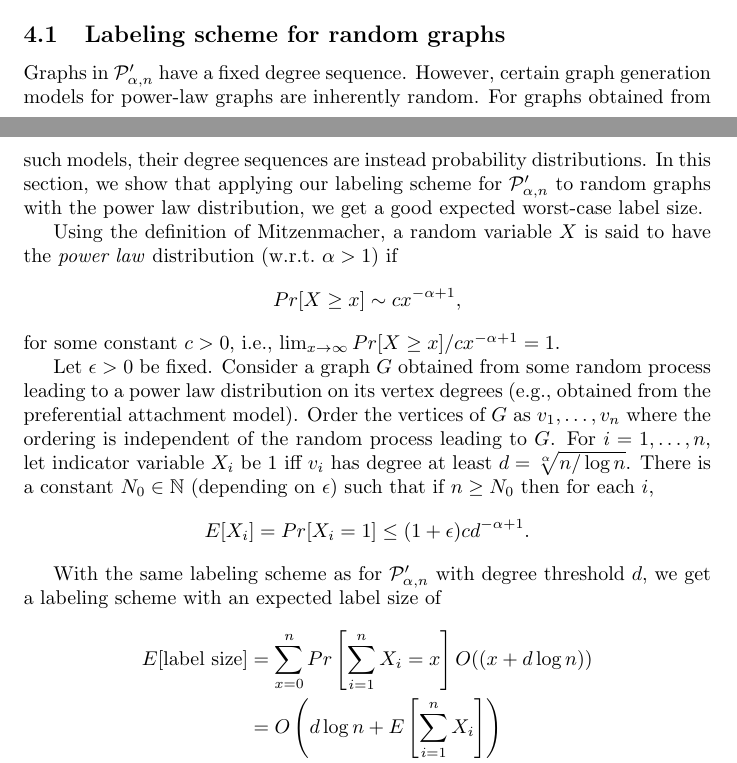
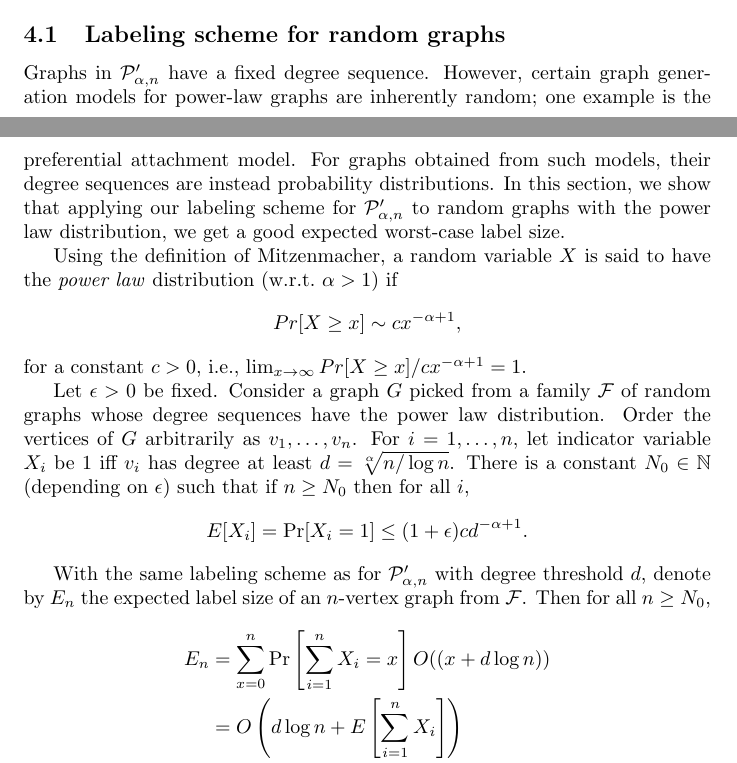
Before and after one commit to noyrotbart/PowerLaw, a LaTeX paper (Power law/Legacy versions/JacobChristmas.tex, which reads Power law/ExpectedUpperBound.tex): two parts of pages 9 and 10 of 22, joined at a grey line, cut so that both start at the same text. Compiled offline with pdfLaTeX.

Commit message:
Finished section on expected label size.

```diff
--- a/Power law/ExpectedUpperBound.tex
+++ b/Power law/ExpectedUpperBound.tex
@@ -1,20 +1,20 @@
 \subsection{Labeling scheme for random graphs}
-Graphs in $\PLB$ have a fixed degree sequence. However, certain graph generation models for power-law graphs are inherently random. For graphs obtained from such models, their degree sequences are instead probability distributions. In this section, we show that applying our labeling scheme for $\PLB$ to random graphs with the power law distribution, we get a good expected worst-case label size.
+Graphs in $\PLB$ have a fixed degree sequence. However, certain graph generation models for power-law graphs are inherently random; one example is the preferential attachment model. For graphs obtained from such models, their degree sequences are instead probability distributions. In this section, we show that applying our labeling scheme for $\PLB$ to random graphs with the power law distribution, we get a good expected worst-case label size.
 
 Using the definition of Mitzenmacher, a random variable $X$ is said to have the \emph{power law} distribution (w.r.t.~$\alpha > 1$) if
 \[
   Pr[X\geq x] \sim cx^{-\alpha+1},
 \]
-for some constant $c > 0$, i.e., $\lim_{x\to\infty}Pr[X\geq x]/cx^{-\alpha+1} = 1$.
+for a constant $c > 0$, i.e., $\lim_{x\to\infty}Pr[X\geq x]/cx^{-\alpha+1} = 1$.
 
-Let $\epsilon > 0$ be fixed. Consider a graph $G$ obtained from some random process leading to a power law distribution on its vertex degrees (e.g., obtained from the preferential attachment model). Order the vertices of $G$ as $v_1,\ldots,v_n$ where the ordering is independent of the random process leading to $G$. For $i=1,\ldots,n$, let indicator variable $X_i$ be $1$ iff $v_i$ has degree at least $d = \sqrt[\alpha]{n/\log n}$. There is a constant $N_0\in\mathbb N$ (depending on $\epsilon$) such that if $n\geq N_0$ then for each $i$,
+Let $\epsilon > 0$ be fixed. Consider a graph $G$ picked from a family $\mathcal F$ of random graphs whose degree sequences have the power law distribution. Order the vertices of $G$ arbitrarily as $v_1,\ldots,v_n$. For $i=1,\ldots,n$, let indicator variable $X_i$ be $1$ iff $v_i$ has degree at least $d = \sqrt[\alpha]{n/\log n}$. There is a constant $N_0\in\mathbb N$ (depending on $\epsilon$) such that if $n\geq N_0$ then for all $i$,
 \[
-  E[X_i] = Pr[X_i = 1]\leq (1+\epsilon)cd^{-\alpha+1}.
+  E[X_i] = \mbox{Pr}[X_i = 1]\leq (1+\epsilon)cd^{-\alpha+1}.
 \]
 
-With the same labeling scheme as for $\PLB$ with degree threshold $d$, we get a labeling scheme with an expected label size of
+With the same labeling scheme as for $\PLB$ with degree threshold $d$, denote by $E_n$ the expected label size of an $n$-vertex graph from $\mathcal F$. Then for all $n\geq N_0$,
 \begin{align*}
-  E[\mbox{label size}] & = \sum_{x=0}^n Pr\left[\sum_{i=1}^n X_i = x\right]O((x+d\log n))\\
+  E_n & = \sum_{x=0}^n \mbox{Pr}\left[\sum_{i=1}^n X_i = x\right]O((x+d\log n))\\
                        & = O\left(d\log n + E\left[\sum_{i=1}^n X_i\right]\right)\\
                        & = O\left(d\log n + \sum_{i=1}^n E[X_i]\right)\\
                        & = O\left(d\log n + nd^{-\alpha+1}\right)\\
```
Also changed, not shown: Power law/WWW.bbl (added), Power law/WWW.pdf (added), Power law/ExpectedUpperBound.tex (3 more changed lines), 3 other files.
